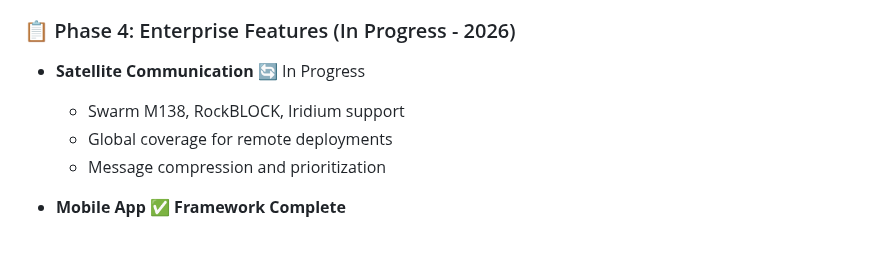
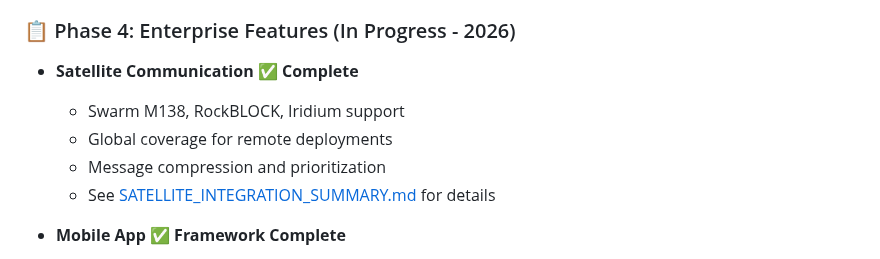
Before and after one commit to thewriterben/WildCAM_ESP32, a Markdown page: README.md, the part around the change. Drawn GitHub-style.

Commit message:
Update README.md to reflect satellite communication as complete
Co-authored-by: thewriterben <982103+thewriterben@users.noreply.github.com>

```diff
--- a/README.md
+++ b/README.md
@@ -954,10 +954,11 @@ See [PHASE_3_IMPLEMENTATION_COMPLETE.md](PHASE_3_IMPLEMENTATION_COMPLETE.md) for
 
 ### 📋 Phase 4: Enterprise Features (In Progress - 2026)
 
-- **Satellite Communication** 🔄 In Progress
+- **Satellite Communication** ✅ **Complete**
   - Swarm M138, RockBLOCK, Iridium support
   - Global coverage for remote deployments
   - Message compression and prioritization
+  - See [SATELLITE_INTEGRATION_SUMMARY.md](SATELLITE_INTEGRATION_SUMMARY.md) for details
 
 - **Mobile App** ✅ **Framework Complete**
   - iOS and Android companion app (Swift/Kotlin/React Native)
```
